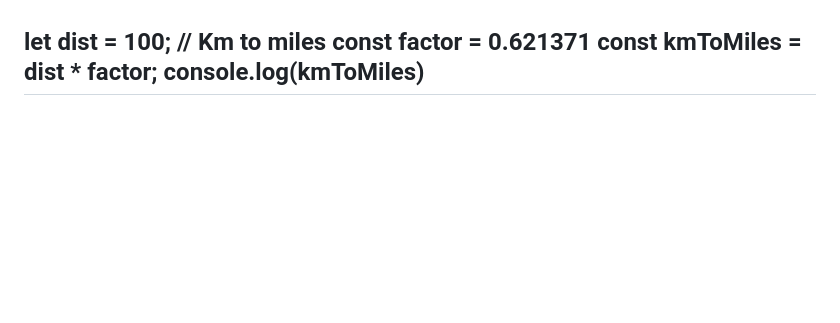
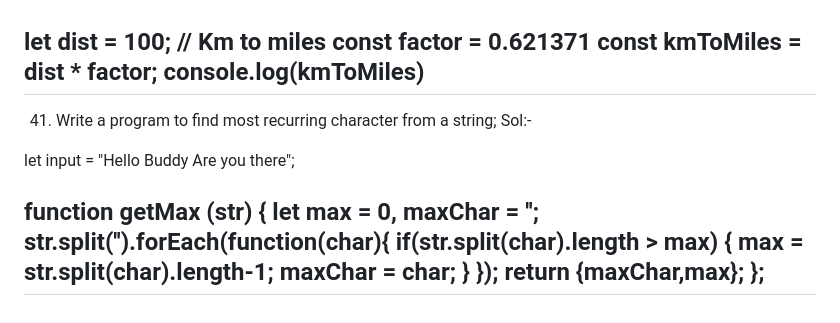
Before and after one commit to Aayush19/JS-Coding-Questions, a Markdown page: JSCodingQue.md, the part around the change. Drawn GitHub-style; blank space fills up the shorter version.

```diff
--- a/JSCodingQue.md
+++ b/JSCodingQue.md
@@ -768,3 +768,20 @@ const factor = 0.621371
 const kmToMiles = dist * factor;
 console.log(kmToMiles)
 --------------------------------------------------------------------------------------------------------------------------------------------------------------------
+41. Write a program to find most recurring character from a string;
+Sol:-
+
+let input = "Hello Buddy Are you there";
+
+function getMax (str) {
+ let max = 0,
+     maxChar = '';
+  str.split('').forEach(function(char){
+    if(str.split(char).length > max) {
+        max = str.split(char).length-1;
+        maxChar = char;
+     }
+  });
+  return {maxChar,max};
+};
+--------------------------------------------------------------------------------------------------------------------------------------------------------------------
```
Also changed, not shown: ReactNativeInterviewQues.md (added).
